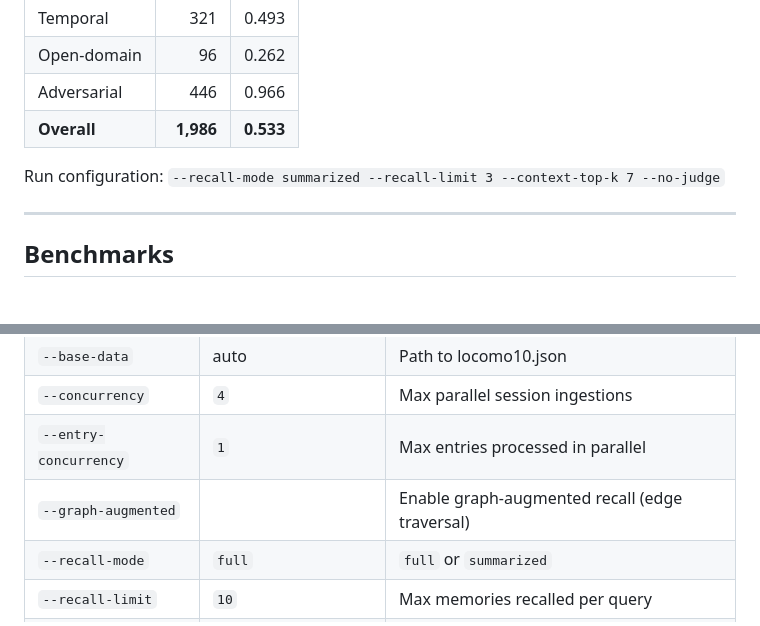
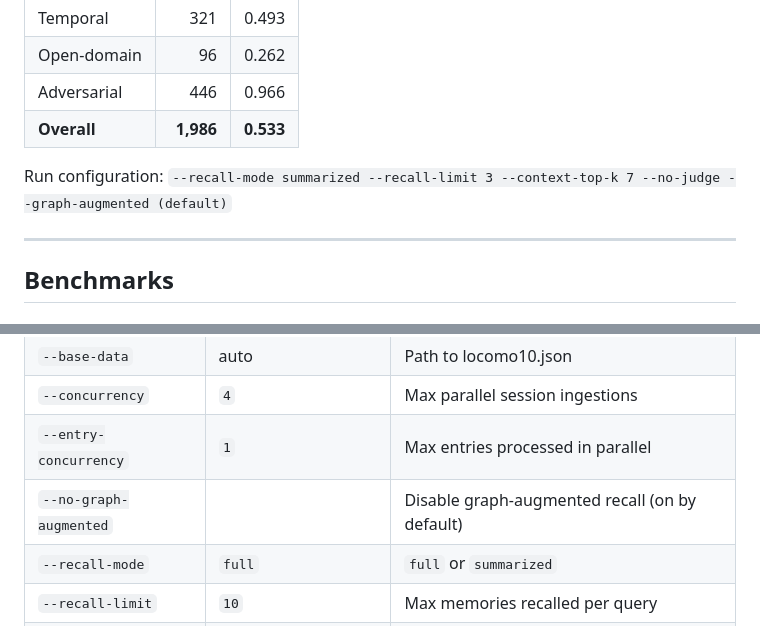
Before and after one commit to kumihoclouds/kumiho-benchmarks, a Markdown page: README.md, 2 parts joined by grey strips. Drawn GitHub-style.

```diff
--- a/README.md
+++ b/README.md
@@ -103,7 +105,7 @@ the four standard categories is 0.407.*
 | Adversarial | 446 | 0.966 |
 | **Overall** | **1,986** | **0.533** |
 
-Run configuration: `--recall-mode summarized --recall-limit 3 --context-top-k 7 --no-judge`
+Run configuration: `--recall-mode summarized --recall-limit 3 --context-top-k 7 --no-judge --graph-augmented (default)`
 
 ---
 
@@ -269,7 +270,7 @@ python -m kumiho_eval.agm_compliance_eval [--max-scenarios N] [--output DIR]
 | `--base-data` | auto | Path to locomo10.json |
 | `--concurrency` | `4` | Max parallel session ingestions |
 | `--entry-concurrency` | `1` | Max entries processed in parallel |
-| `--graph-augmented` | | Enable graph-augmented recall (edge traversal) |
+| `--no-graph-augmented` | | Disable graph-augmented recall (on by default) |
 | `--recall-mode` | `full` | `full` or `summarized` |
 | `--recall-limit` | `10` | Max memories recalled per query |
 | `--answer-model` | `gpt-4o` | Model for answer generation |
```
Also changed, not shown: other parts of README.md (+7 -6 lines).
